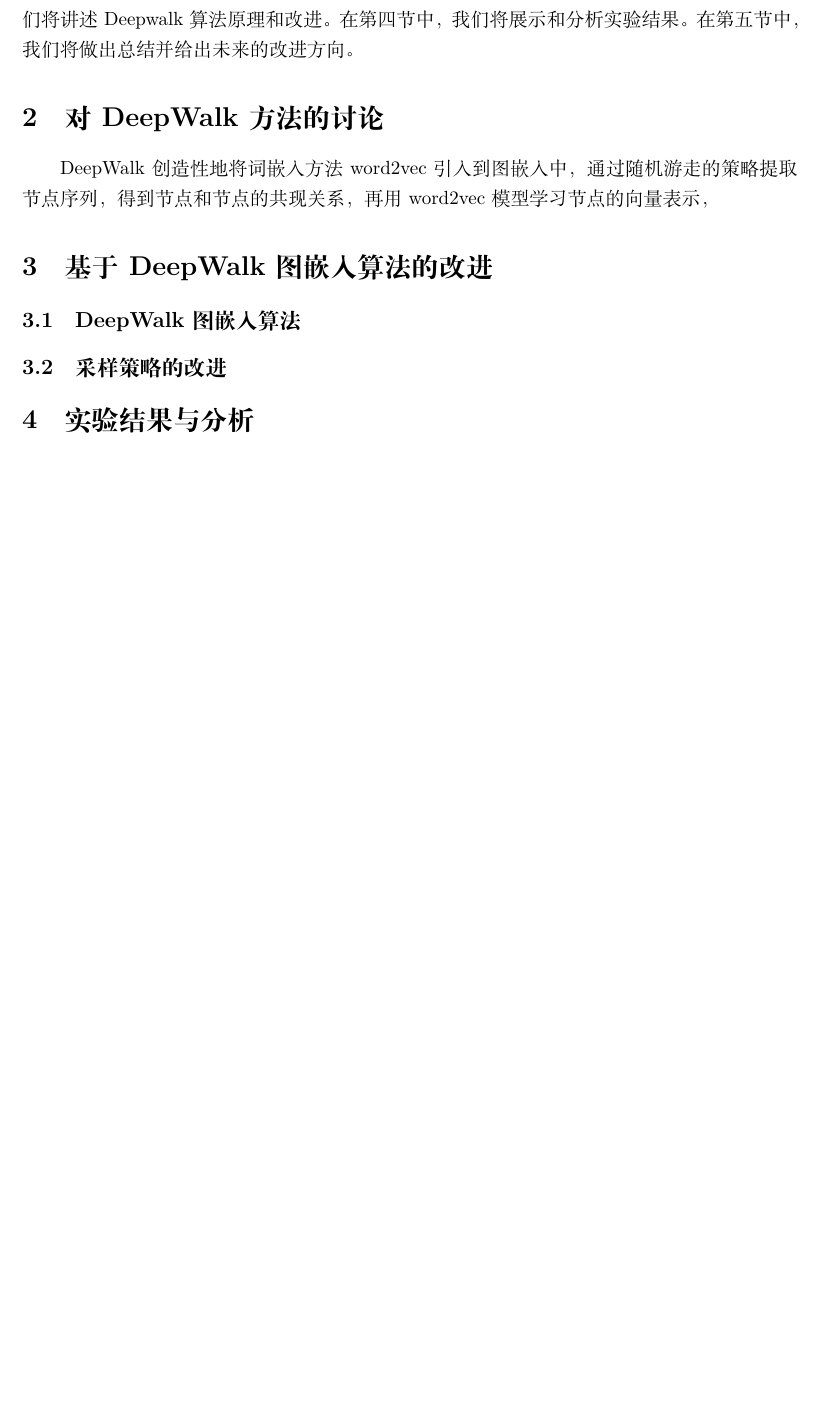
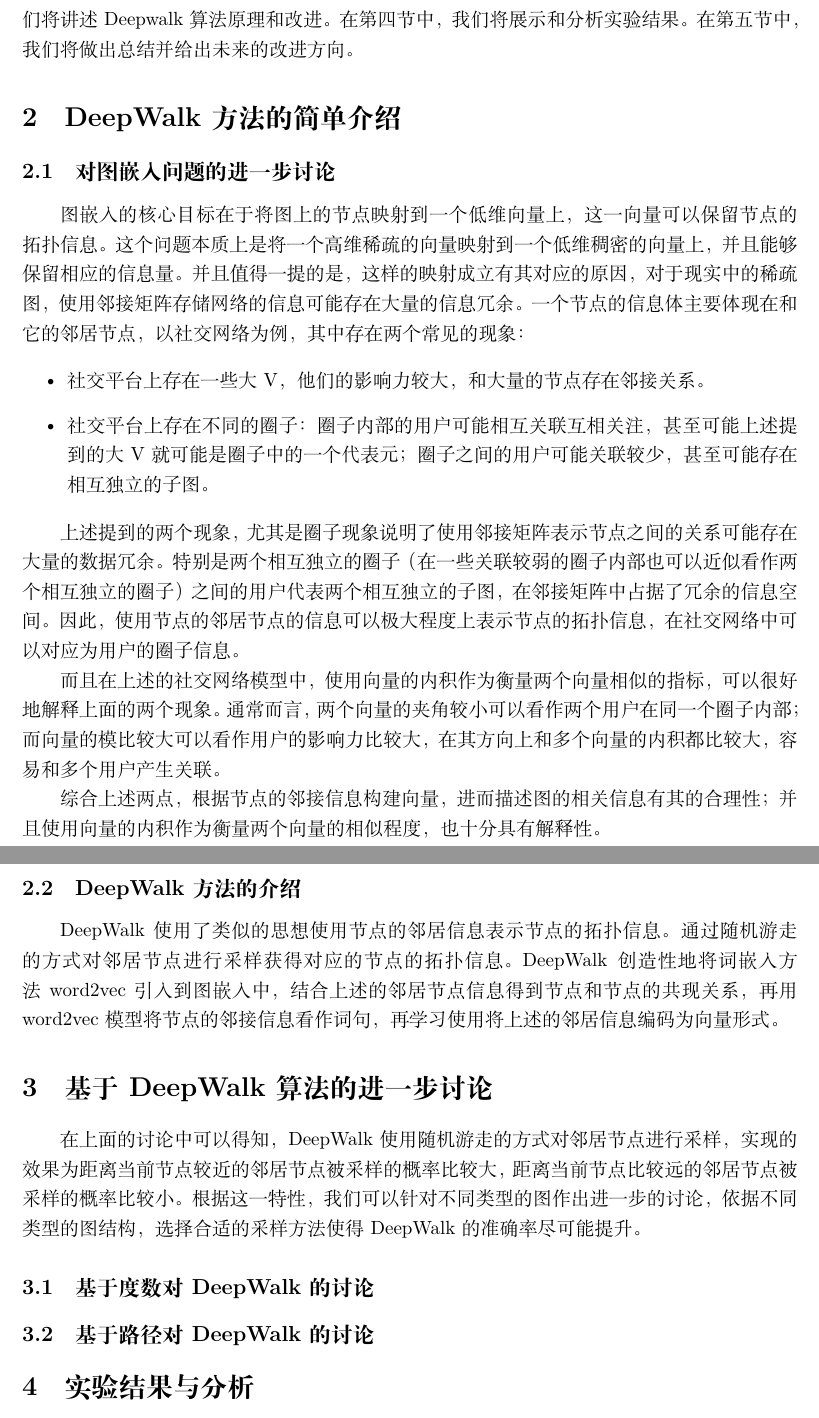
Before and after one commit to warpmatrix/deepwalk-discuss, a LaTeX document (latex/main.tex): part of page 4 of 5 before the commit and two parts of pages 4 and 5 of 6 after it, the two joined at a grey line, cut so that both start at the same text, the shorter picture padded with empty space. Compiled offline with XeLaTeX.

Commit message:
latex: update prob discuss

```diff
--- a/latex/main.tex
+++ b/latex/main.tex
@@ -47,17 +47,38 @@ $$
 % TODO: 完成全篇再进行更新
 本文的其余部分安排如下。在第二节中，我们将介绍图嵌入算法的发展。在第三节中，我们将讲述Deepwalk算法原理和改进。在第四节中，我们将展示和分析实验结果。在第五节中，我们将做出总结并给出未来的改进方向。
 
-\section{对 DeepWalk 方法的讨论}
+\section{DeepWalk 方法的简单介绍}
 
-DeepWalk 创造性地将词嵌入方法 word2vec 引入到图嵌入中，通过随机游走的策略提取节点序列，得到节点和节点的共现关系，再用 word2vec 模型学习节点的向量表示，
+\subsection{对图嵌入问题的进一步讨论}
 
-% TODO: 使用 word2vec 的原因
+图嵌入的核心目标在于将图上的节点映射到一个低维向量上，这一向量可以保留节点的拓扑信息。这个问题本质上是将一个高维稀疏的向量映射到一个低维稠密的向量上，并且能够保留相应的信息量。并且值得一提的是，这样的映射成立有其对应的原因，对于现实中的稀疏图，使用邻接矩阵存储网络的信息可能存在大量的信息冗余。一个节点的信息体主要体现在和它的邻居节点，以社交网络为例，其中存在两个常见的现象：
 
-\section{基于 DeepWalk 图嵌入算法的改进}
+\begin{itemize}
+    \item 社交平台上存在一些大 V，他们的影响力较大，和大量的节点存在邻接关系。
+    \item 社交平台上存在不同的圈子：圈子内部的用户可能相互关联互相关注，甚至可能上述提到的大 V 就可能是圈子中的一个代表元；圈子之间的用户可能关联较少，甚至可能存在相互独立的子图。
+\end{itemize}
 
-\subsection{DeepWalk图嵌入算法}
+上述提到的两个现象，尤其是圈子现象说明了使用邻接矩阵表示节点之间的关系可能存在大量的数据冗余。特别是两个相互独立的圈子（在一些关联较弱的圈子内部也可以近似看作两个相互独立的圈子）之间的用户代表两个相互独立的子图，在邻接矩阵中占据了冗余的信息空间。因此，使用节点的邻居节点的信息可以极大程度上表示节点的拓扑信息，在社交网络中可以对应为用户的圈子信息。
 
-\subsection{采样策略的改进}
+而且在上述的社交网络模型中，使用向量的内积作为衡量两个向量相似的指标，可以很好地解释上面的两个现象。通常而言，两个向量的夹角较小可以看作两个用户在同一个圈子内部；而向量的模比较大可以看作用户的影响力比较大，在其方向上和多个向量的内积都比较大，容易和多个用户产生关联。
+
+综合上述两点，根据节点的邻接信息构建向量，进而描述图的相关信息有其的合理性；并且使用向量的内积作为衡量两个向量的相似程度，也十分具有解释性。
+
+\subsection{DeepWalk 方法的介绍}
+
+DeepWalk 使用了类似的思想使用节点的邻居信息表示节点的拓扑信息。通过随机游走的方式对邻居节点进行采样获得对应的节点的拓扑信息。DeepWalk 创造性地将词嵌入方法 word2vec 引入到图嵌入中，结合上述的邻居节点信息得到节点和节点的共现关系，再用 word2vec 模型将节点的邻接信息看作词句，再学习使用将上述的邻居信息编码为向量形式。
+
+% TODO: 随机游走成立的原因（分布
+
+% TODO: 使用 word2vec 和 NLP 的相似之处，幂律分布？
+
+\section{基于 DeepWalk 算法的进一步讨论}
+
+在上面的讨论中可以得知，DeepWalk 使用随机游走的方式对邻居节点进行采样，实现的效果为距离当前节点较近的邻居节点被采样的概率比较大，距离当前节点比较远的邻居节点被采样的概率比较小。根据这一特性，我们可以针对不同类型的图作出进一步的讨论，依据不同类型的图结构，选择合适的采样方法使得 DeepWalk 的准确率尽可能提升。
+
+\subsection{基于度数对 DeepWalk 的讨论}
+
+\subsection{基于路径对 DeepWalk 的讨论}
 
 \section{实验结果与分析}
 
```
Also changed, not shown: latex/main.tex (2 more changed lines).
